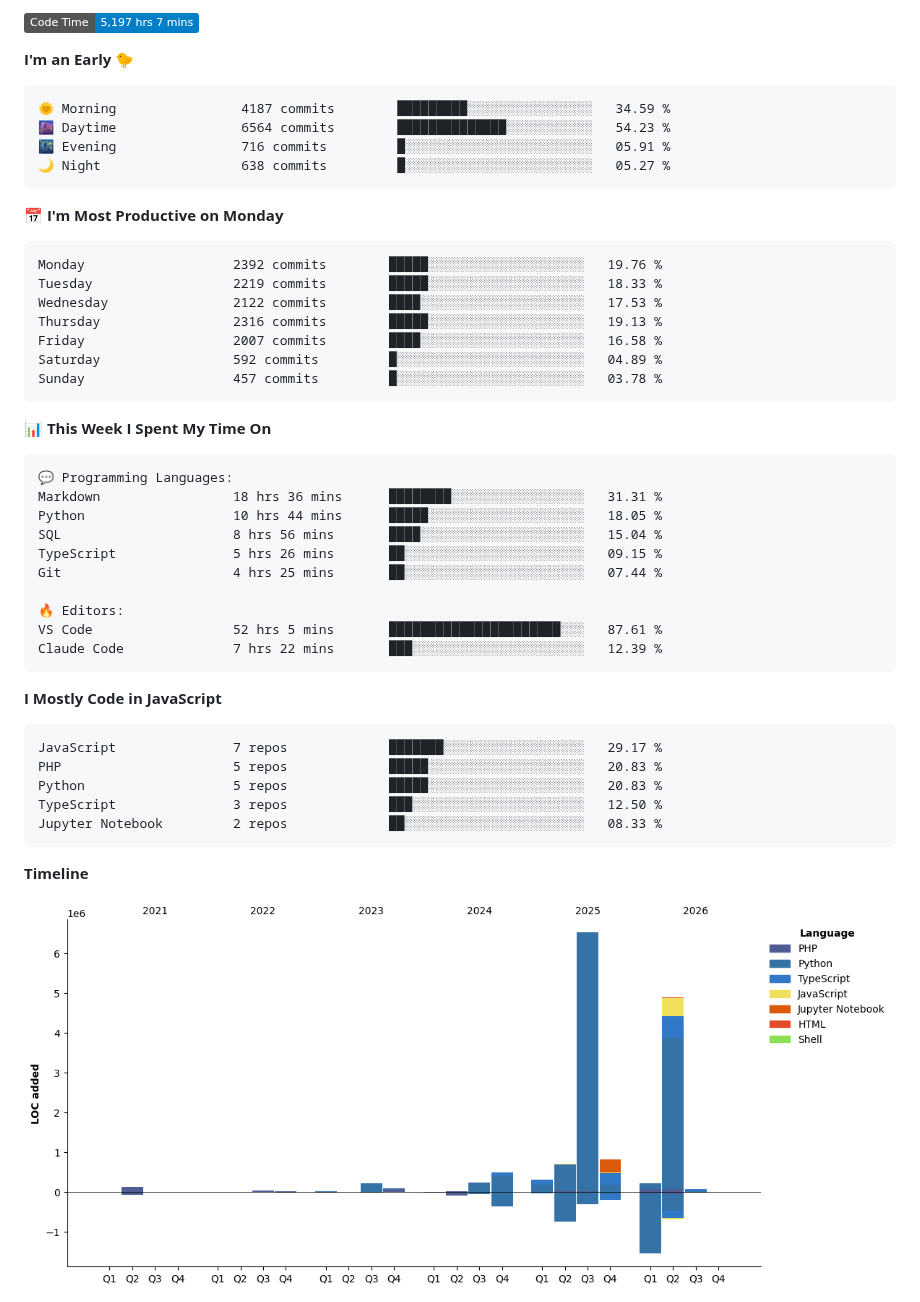
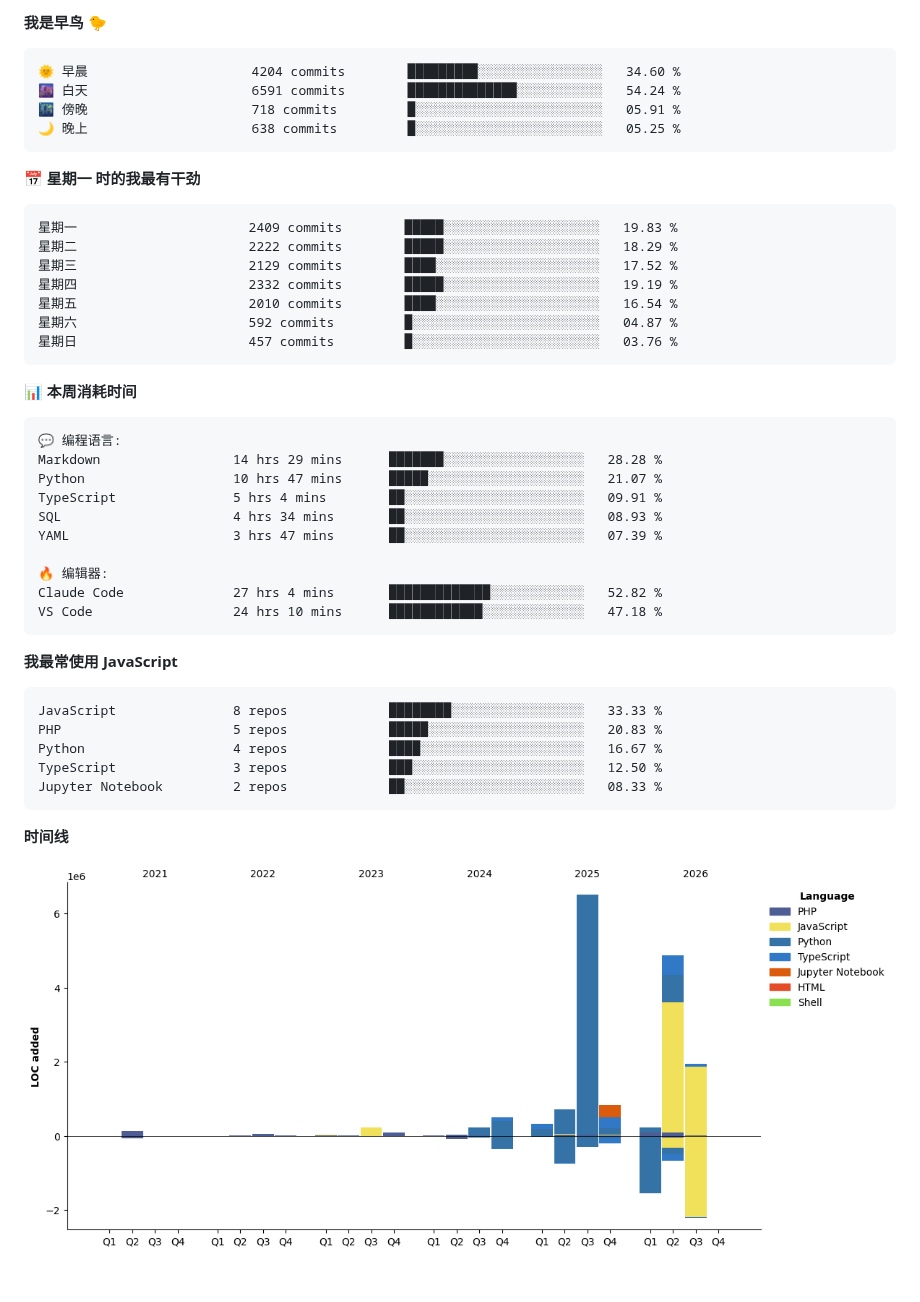
Before and after one commit to abrahamgreyson/abrahamgreyson, a Markdown page: README.md, the part around one of its changes. GitHub-like rendering; pictures changed too: assets/bar_graph.png; badges without logos; blank space fills up the shorter version.

Commit message:
Updated with Dev Metrics

````diff
--- a/README.md
+++ b/README.md
@@ -1,55 +1,53 @@
 <!--START_SECTION:waka-->
-![Code Time](http://img.shields.io/badge/Code%20Time-5%2C197%20hrs%207%20mins-blue?style=flat)
-
-**I'm an Early 🐤**
+**我是早鸟 🐤**
 
 ```text
-🌞 Morning                4187 commits        █████████░░░░░░░░░░░░░░░░   34.59 %
-🌆 Daytime                6564 commits        ██████████████░░░░░░░░░░░   54.23 %
-🌃 Evening                716 commits         █░░░░░░░░░░░░░░░░░░░░░░░░   05.91 %
-🌙 Night                  638 commits         █░░░░░░░░░░░░░░░░░░░░░░░░   05.27 %
+🌞 早晨                     4204 commits        █████████░░░░░░░░░░░░░░░░   34.60 %
+🌆 白天                     6591 commits        ██████████████░░░░░░░░░░░   54.24 %
+🌃 傍晚                     718 commits         █░░░░░░░░░░░░░░░░░░░░░░░░   05.91 %
+🌙 晚上                     638 commits         █░░░░░░░░░░░░░░░░░░░░░░░░   05.25 %
 ```
-📅 **I'm Most Productive on Monday**
+📅 **星期一 时的我最有干劲**
 
 ```text
-Monday                   2392 commits        █████░░░░░░░░░░░░░░░░░░░░   19.76 %
-Tuesday                  2219 commits        █████░░░░░░░░░░░░░░░░░░░░   18.33 %
-Wednesday                2122 commits        ████░░░░░░░░░░░░░░░░░░░░░   17.53 %
-Thursday                 2316 commits        █████░░░░░░░░░░░░░░░░░░░░   19.13 %
-Friday                   2007 commits        ████░░░░░░░░░░░░░░░░░░░░░   16.58 %
-Saturday                 592 commits         █░░░░░░░░░░░░░░░░░░░░░░░░   04.89 %
-Sunday                   457 commits         █░░░░░░░░░░░░░░░░░░░░░░░░   03.78 %
+星期一                      2409 commits        █████░░░░░░░░░░░░░░░░░░░░   19.83 %
+星期二                      2222 commits        █████░░░░░░░░░░░░░░░░░░░░   18.29 %
+星期三                      2129 commits        ████░░░░░░░░░░░░░░░░░░░░░   17.52 %
+星期四                      2332 commits        █████░░░░░░░░░░░░░░░░░░░░   19.19 %
+星期五                      2010 commits        ████░░░░░░░░░░░░░░░░░░░░░   16.54 %
+星期六                      592 commits         █░░░░░░░░░░░░░░░░░░░░░░░░   04.87 %
+星期日                      457 commits         █░░░░░░░░░░░░░░░░░░░░░░░░   03.76 %
 ```
 
 
-📊 **This Week I Spent My Time On**
+📊 **本周消耗时间**
 
 ```text
-💬 Programming Languages:
-Markdown                 18 hrs 36 mins      ████████░░░░░░░░░░░░░░░░░   31.31 %
-Python                   10 hrs 44 mins      █████░░░░░░░░░░░░░░░░░░░░   18.05 %
-SQL                      8 hrs 56 mins       ████░░░░░░░░░░░░░░░░░░░░░   15.04 %
-TypeScript               5 hrs 26 mins       ██░░░░░░░░░░░░░░░░░░░░░░░   09.15 %
-Git                      4 hrs 25 mins       ██░░░░░░░░░░░░░░░░░░░░░░░   07.44 %
+💬 编程语言:
+Markdown                 14 hrs 29 mins      ███████░░░░░░░░░░░░░░░░░░   28.28 %
+Python                   10 hrs 47 mins      █████░░░░░░░░░░░░░░░░░░░░   21.07 %
+TypeScript               5 hrs 4 mins        ██░░░░░░░░░░░░░░░░░░░░░░░   09.91 %
+SQL                      4 hrs 34 mins       ██░░░░░░░░░░░░░░░░░░░░░░░   08.93 %
+YAML                     3 hrs 47 mins       ██░░░░░░░░░░░░░░░░░░░░░░░   07.39 %
 
-🔥 Editors:
-VS Code                  52 hrs 5 mins       ██████████████████████░░░   87.61 %
-Claude Code              7 hrs 22 mins       ███░░░░░░░░░░░░░░░░░░░░░░   12.39 %
+🔥 编辑器:
+Claude Code              27 hrs 4 mins       █████████████░░░░░░░░░░░░   52.82 %
+VS Code                  24 hrs 10 mins      ████████████░░░░░░░░░░░░░   47.18 %
 ```
 
-**I Mostly Code in JavaScript**
+**我最常使用 JavaScript**
 
 ```text
-JavaScript               7 repos             ███████░░░░░░░░░░░░░░░░░░   29.17 %
+JavaScript               8 repos             ████████░░░░░░░░░░░░░░░░░   33.33 %
 PHP                      5 repos             █████░░░░░░░░░░░░░░░░░░░░   20.83 %
-Python                   5 repos             █████░░░░░░░░░░░░░░░░░░░░   20.83 %
+Python                   4 repos             ████░░░░░░░░░░░░░░░░░░░░░   16.67 %
 TypeScript               3 repos             ███░░░░░░░░░░░░░░░░░░░░░░   12.50 %
 Jupyter Notebook         2 repos             ██░░░░░░░░░░░░░░░░░░░░░░░   08.33 %
 ```
 
 
 
-**Timeline**
+**时间线**
 
 ![Lines of Code chart](https://raw.githubusercontent.com/abrahamgreyson/abrahamgreyson/main/assets/bar_graph.png)
 
````
Also changed, not shown: other parts of README.md (+1 -1 lines).
